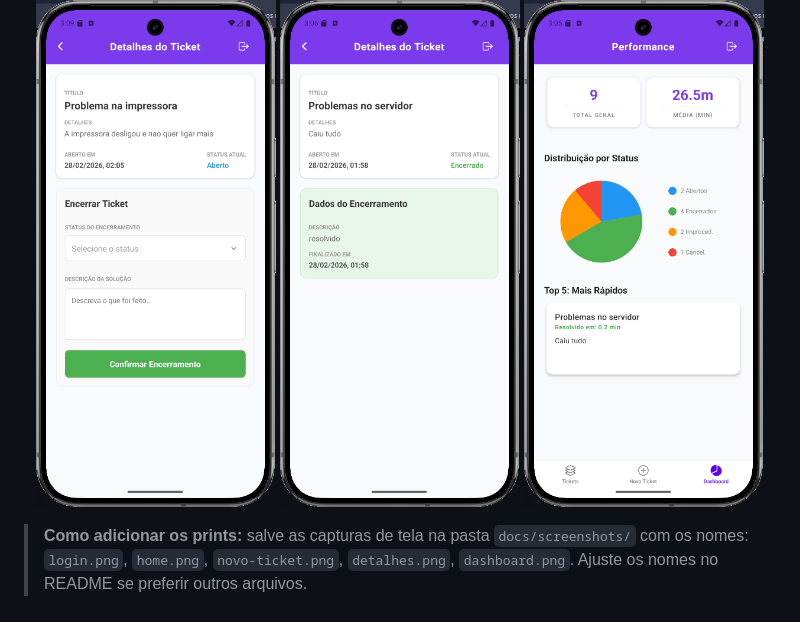
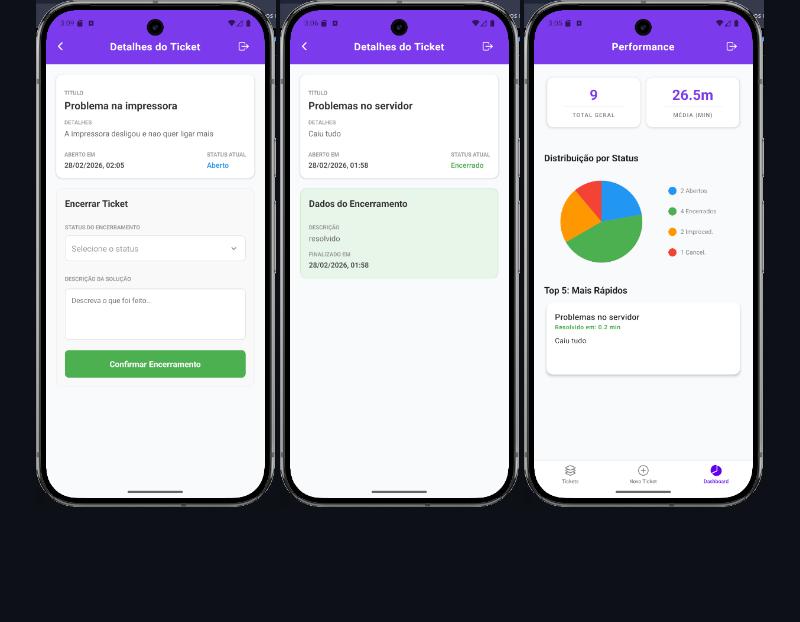
Before and after one commit to Felipe-Netto/React-Native-Teste-Pratico-DavinTI, a Markdown page: README.md, the part around the change. Rendered like a GitHub page; blank space fills up the shorter version.

Commit message:
Remove screenshot addition instructions from README
Removed instructions for adding screenshots to the README.

```diff
--- a/README.md
+++ b/README.md
@@ -191,5 +191,3 @@ Alguns registros do app em funcionamento:
   <img src="docs/screenshots/ticket-encerrado.png" alt="Detalhes do Ticket encerrado" width="240" />
   <img src="docs/screenshots/dashboard.png" alt="Dashboard" width="240" />
 </p>
-
-> **Como adicionar os prints:** salve as capturas de tela na pasta `docs/screenshots/` com os nomes: `login.png`, `home.png`, `novo-ticket.png`, `detalhes.png`, `dashboard.png`. Ajuste os nomes no README se preferir outros arquivos.
```
